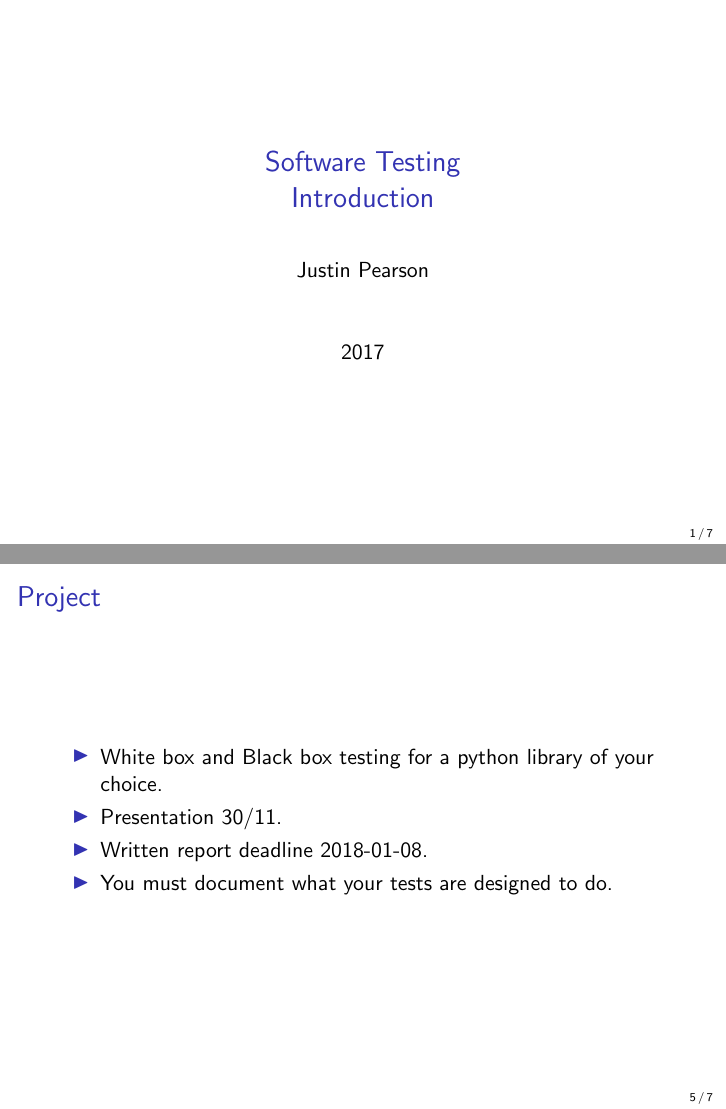
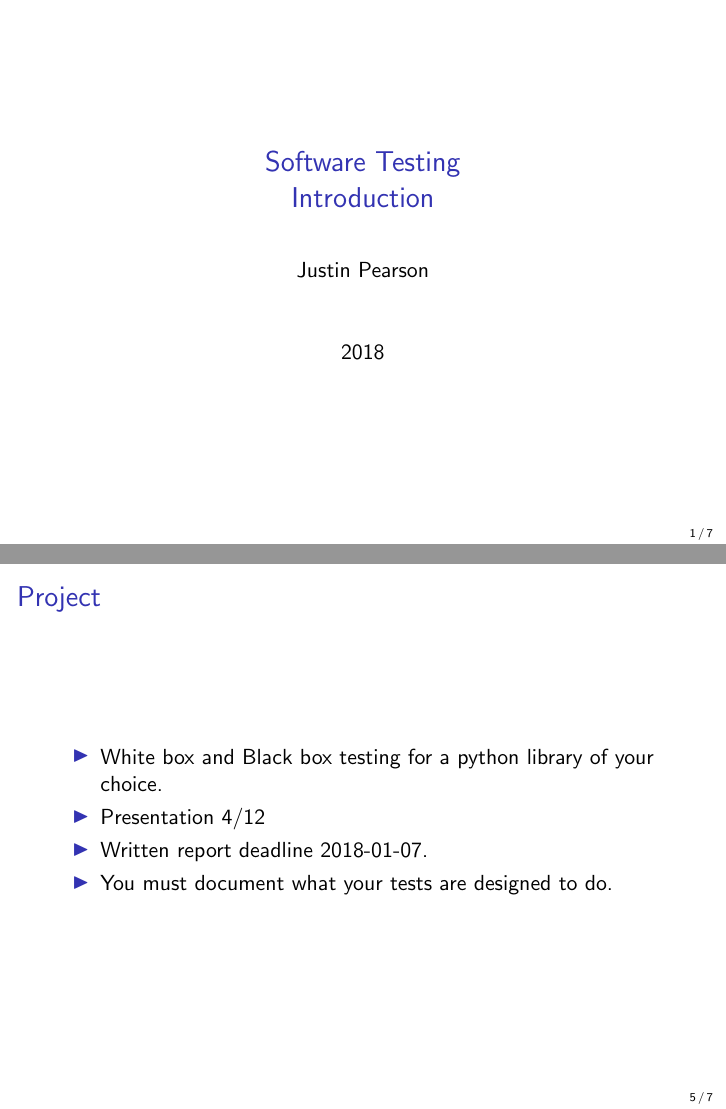
Before and after one commit to JustinKennethPearson/testingcourse, LaTeX slides (Lectures/intro_to_course.tex): pages 1 and 5 of 7, joined at a grey line. Compiled offline with pdfLaTeX.

Commit message:
Added intro_to_course to the make file and changed some things in the intro.

```diff
--- a/Lectures/intro_to_course.tex
+++ b/Lectures/intro_to_course.tex
@@ -5,7 +5,7 @@
 \usepackage{listings}
 \title{Software Testing \\ Introduction}
 \author{Justin Pearson}
-\date{2017}
+\date{2018}
 \setbeamertemplate{footline}[page number]
 \setbeamertemplate{navigation symbols}{}
 \begin{document}
@@ -42,8 +42,8 @@
   \frametitle{Project}
   \begin{itemize}
   \item White box and Black box testing for a python library of your choice.
-  \item Presentation 30/11.
-  \item Written report deadline 2018-01-08.
+  \item Presentation 4/12
+  \item Written report deadline 2018-01-07.
   \item You must document what your tests are designed to do.
   \end{itemize}
 \end{frame}
```
Also changed, not shown: Lectures/makefile.
